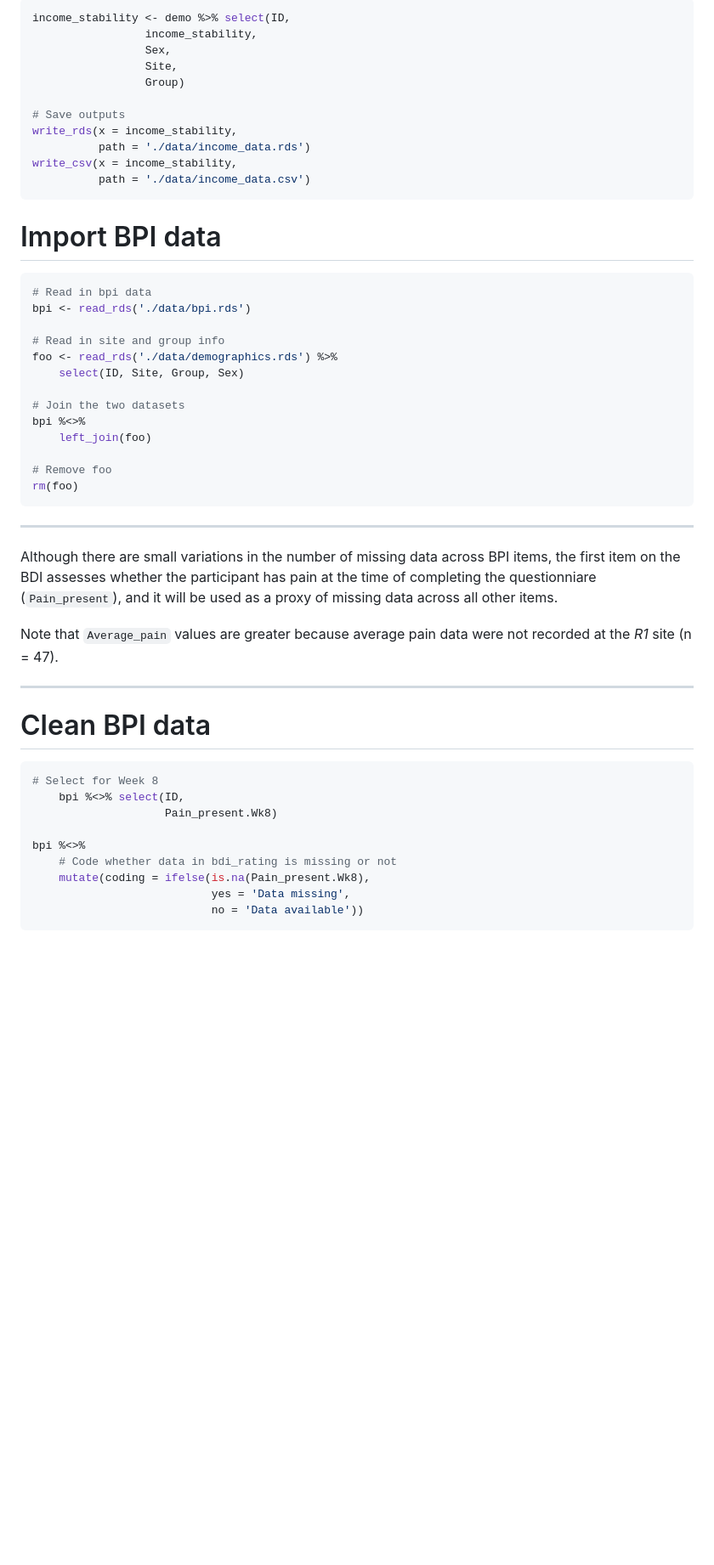
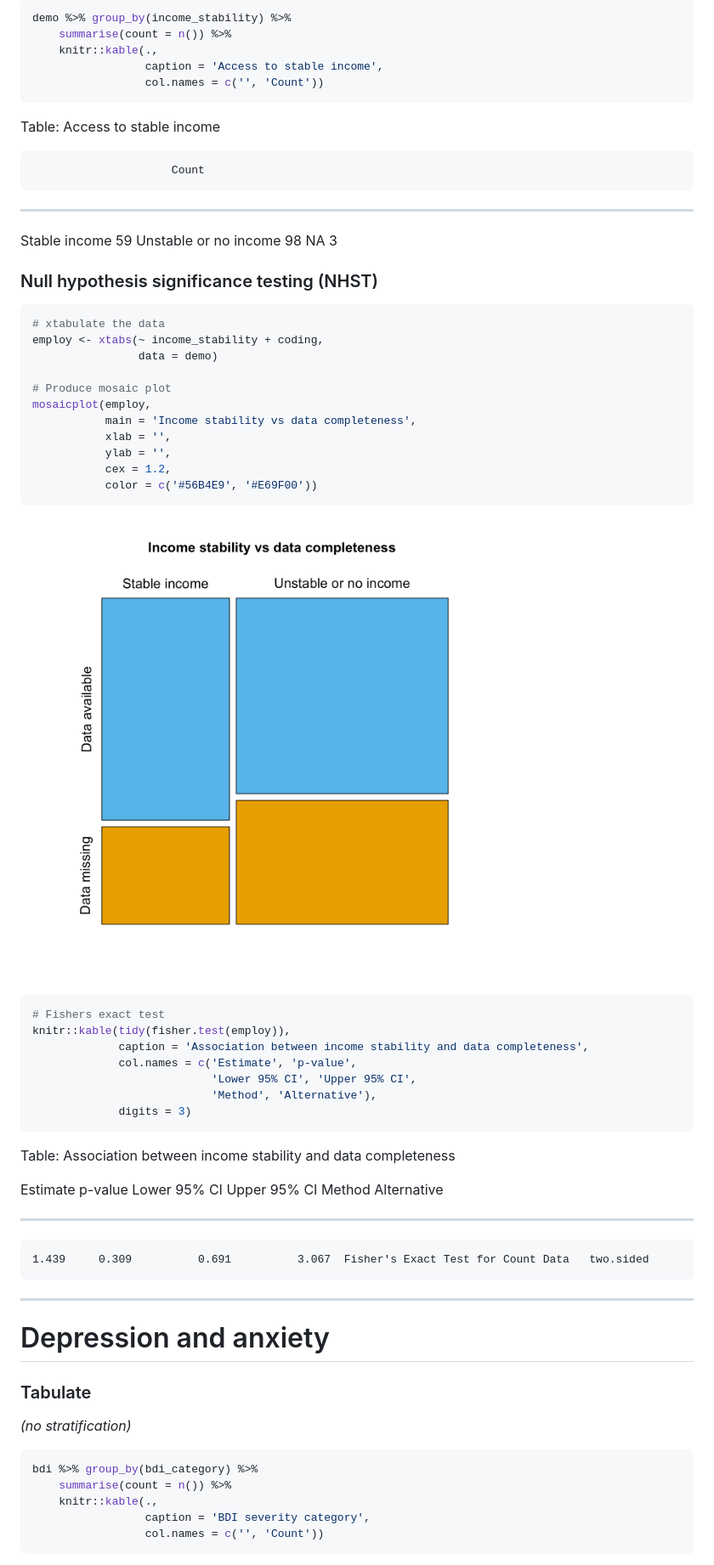
Before and after one commit to kamermanpr/HIP-study, a Markdown page: dropout_predictors.md, the part around the change printed below. Shown: that part at 85% size. Drawn GitHub-style; pictures changed too: figures/dropout-predictors/employment_nhst-1.png (added); blank space fills up the shorter version.

````diff
--- a/dropout_predictors.md
+++ b/dropout_predictors.md
@@ -96,58 +199,74 @@ print(count)
 
 
 ```r
-income_stability <- demo %>% select(ID,
-                 income_stability,
-                 Sex,
-                 Site,
-                 Group)
-
-# Save outputs
-write_rds(x = income_stability,
-          path = './data/income_data.rds')
-write_csv(x = income_stability,
-          path = './data/income_data.csv')
+demo %>% group_by(income_stability) %>%
+    summarise(count = n()) %>%
+    knitr::kable(.,
+                 caption = 'Access to stable income',
+                 col.names = c('', 'Count'))
 ```
 
-# Import BPI data
+
+
+Table: Access to stable income
+
+                         Count
+----------------------  ------
+Stable income               59
+Unstable or no income       98
+NA                           3
+
+### Null hypothesis significance testing (NHST)
 
 
 ```r
-# Read in bpi data
-bpi <- read_rds('./data/bpi.rds')
+# xtabulate the data
+employ <- xtabs(~ income_stability + coding,
+                data = demo)
 
-# Read in site and group info
-foo <- read_rds('./data/demographics.rds') %>%
-    select(ID, Site, Group, Sex)
+# Produce mosaic plot
+mosaicplot(employ,
+           main = 'Income stability vs data completeness',
+           xlab = '',
+           ylab = '',
+           cex = 1.2,
+           color = c('#56B4E9', '#E69F00'))
+```
 
-# Join the two datasets
-bpi %<>%
-    left_join(foo)
+<img src="figures/dropout-predictors/employment_nhst-1.png" width="672" style="display: block; margin: auto;" />
 
-# Remove foo
-rm(foo)
+```r
+# Fishers exact test
+knitr::kable(tidy(fisher.test(employ)),
+             caption = 'Association between income stability and data completeness',
+             col.names = c('Estimate', 'p-value',
+                           'Lower 95% CI', 'Upper 95% CI',
+                           'Method', 'Alternative'),
+             digits = 3)
 ```
+
+
+
+Table: Association between income stability and data completeness
+
+ Estimate   p-value   Lower 95% CI   Upper 95% CI  Method                               Alternative
+---------  --------  -------------  -------------  -----------------------------------  ------------
+    1.439     0.309          0.691          3.067  Fisher's Exact Test for Count Data   two.sided
 
 ----
 
-Although there are small variations in the number of missing data across BPI items, the first item on the BDI assesses whether the participant has pain at the time of completing the questionniare (`Pain_present`), and it will be used as a proxy of missing data across all other items.
+# Depression and anxiety
 
-Note that `Average_pain` values are greater because average pain data were not recorded at the _R1_ site (n = 47).
+### Tabulate
 
-----
-
-# Clean BPI data
+_(no stratification)_
 
 
 ```r
-# Select for Week 8
-    bpi %<>% select(ID,
-                    Pain_present.Wk8)
-
-bpi %<>%
-    # Code whether data in bdi_rating is missing or not
-    mutate(coding = ifelse(is.na(Pain_present.Wk8),
-                           yes = 'Data missing',
-                           no = 'Data available'))
+bdi %>% group_by(bdi_category) %>%
+    summarise(count = n()) %>%
+    knitr::kable(.,
+                 caption = 'BDI severity category',
+                 col.names = c('', 'Count'))
 ```
 
````
Also changed, not shown: other parts of dropout_predictors.md (+380 -267 lines), figures/dropout-predictors/depression_nhst-1.png (added), figures/dropout-predictors/group_nhst-1.png (added), figures/dropout-predictors/sex_nhst-1.png (added), 1 other file.
